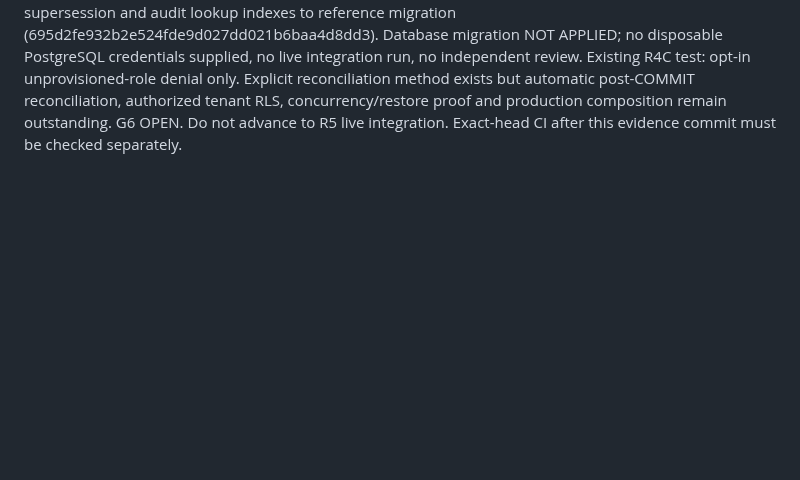
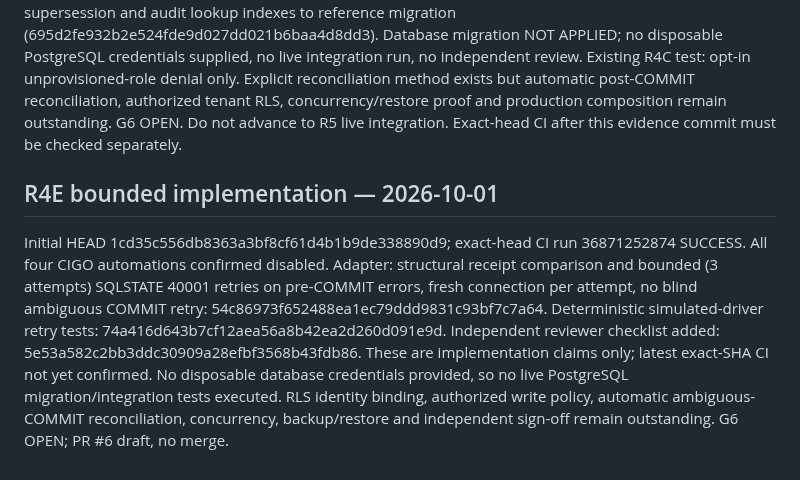
Before and after one commit to sohail654312-gif/codeedge-intelligent-growth-os, a Markdown page: ops/remediation/R4-EVIDENCE.md, the part around the change. Drawn GitHub-style; blank space fills up the shorter version.

Commit message:
docs(R4E): record scoped implementation and unverified database gates

```diff
--- a/ops/remediation/R4-EVIDENCE.md
+++ b/ops/remediation/R4-EVIDENCE.md
@@ -28,3 +28,6 @@ Initial HEAD 0fabccdff1d4a49d8eac30d83ac66c4f814e51d5; exact-head CI 36870505183
 
 ## R4D bounded hardening — 2026-10-01
 Starting HEAD 6cccabb47b49ff88b7d8af121451c3f64d1ef5f3, exact-SHA CI run 36870798275 SUCCESS. All four CIGO automations checked disabled. Tightened parseReceipt to reject empty/duplicate fingerprint arrays and malformed fields (84719699caa62ca91bec9f0f1b82736dc549c6f9); added regression tests (44e0e1e1c3869a1b1bb582af1313a440c162aebb); added workspace-scoped evidence lineage, supersession and audit lookup indexes to reference migration (695d2fe932b2e524fde9d027dd021b6baa4d8dd3). Database migration NOT APPLIED; no disposable PostgreSQL credentials supplied, no live integration run, no independent review. Existing R4C test: opt-in unprovisioned-role denial only. Explicit reconciliation method exists but automatic post-COMMIT reconciliation, authorized tenant RLS, concurrency/restore proof and production composition remain outstanding. G6 OPEN. Do not advance to R5 live integration. Exact-head CI after this evidence commit must be checked separately.
+
+## R4E bounded implementation — 2026-10-01
+Initial HEAD 1cd35c556db8363a3bf8cf61d4b1b9de338890d9; exact-head CI run 36871252874 SUCCESS. All four CIGO automations confirmed disabled. Adapter: structural receipt comparison and bounded (3 attempts) SQLSTATE 40001 retries on pre-COMMIT errors, fresh connection per attempt, no blind ambiguous COMMIT retry: 54c86973f652488ea1ec79ddd9831c93bf7c7a64. Deterministic simulated-driver retry tests: 74a416d643b7cf12aea56a8b42ea2d260d091e9d. Independent reviewer checklist added: 5e53a582c2bb3ddc30909a28efbf3568b43fdb86. These are implementation claims only; latest exact-SHA CI not yet confirmed. No disposable database credentials provided, so no live PostgreSQL migration/integration tests executed. RLS identity binding, authorized write policy, automatic ambiguous-COMMIT reconciliation, concurrency, backup/restore and independent sign-off remain outstanding. G6 OPEN; PR #6 draft, no merge.
```
